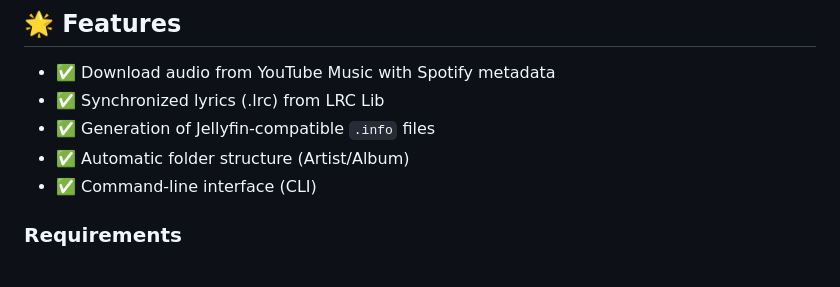
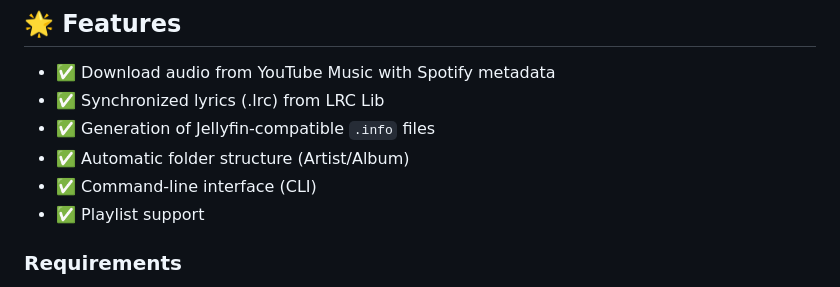
Before and after one commit to gabrielbaute/spotify-saver, a Markdown page: README.md, the part around the change. Rendered like a GitHub page.

```diff
--- a/README.md
+++ b/README.md
@@ -21,6 +21,7 @@ Read this file in [Spanish](README_ES.md)
 - ✅ Generation of Jellyfin-compatible `.info` files
 - ✅ Automatic folder structure (Artist/Album)
 - ✅ Command-line interface (CLI)
+- ✅ Playlist support
 
 ### Requirements
 - Python 3.8+
```
Also changed, not shown: README_ES.md (+2 -1 lines).
